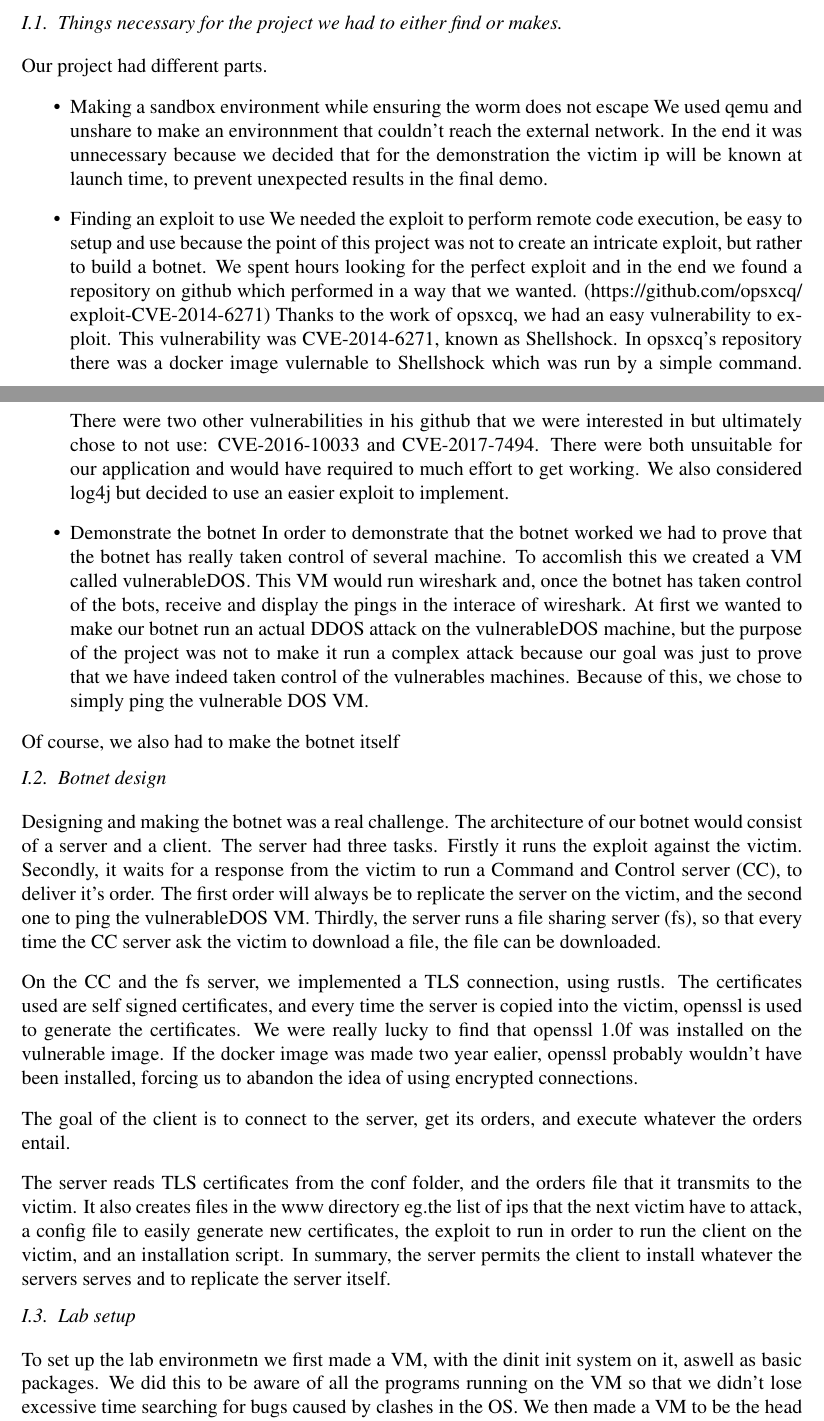
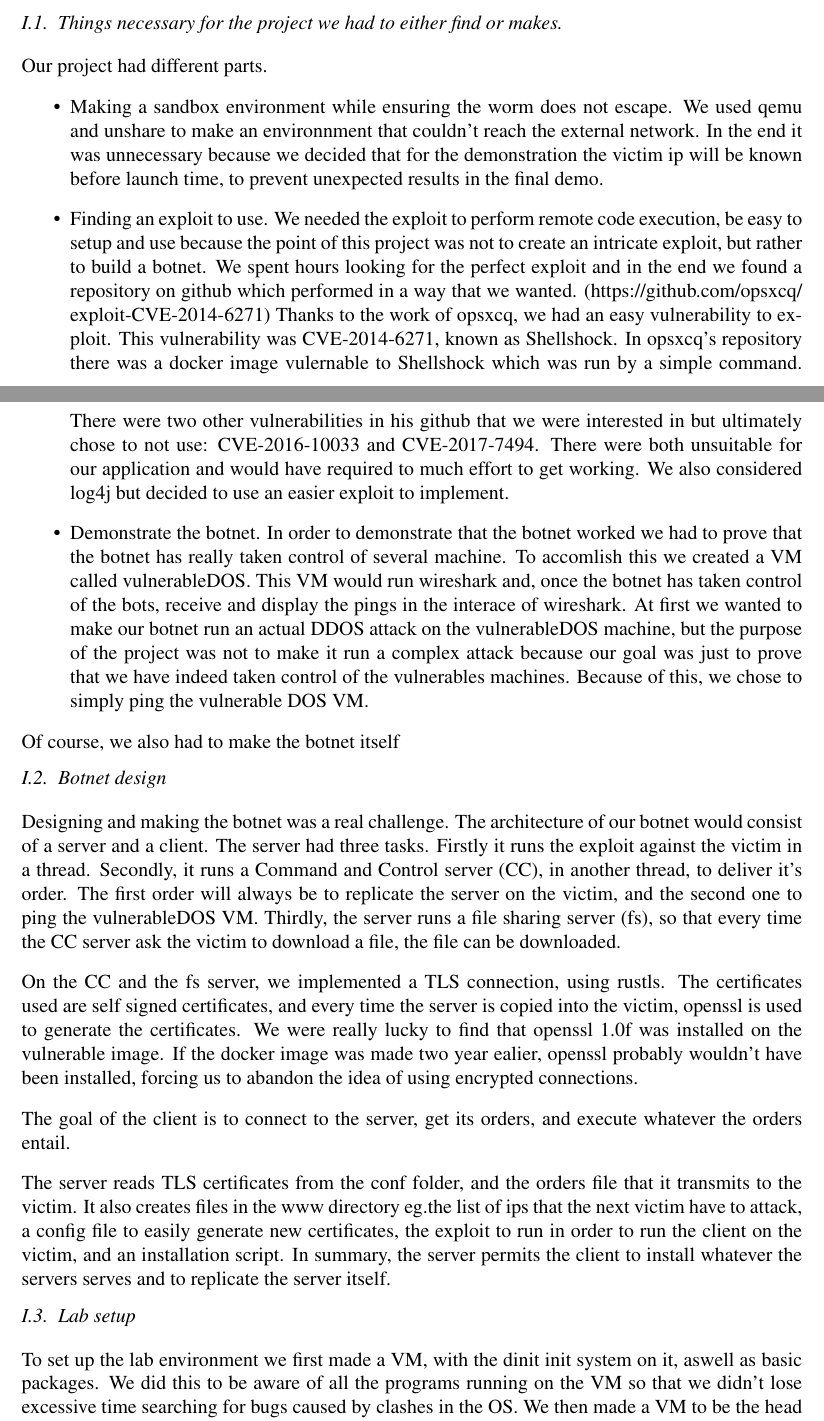
Before and after one commit to Anklestonn/thirdYearProject, a LaTeX thesis (thesis/parts/part1.tex): two parts of pages 1 and 2 of 4, joined at a grey line, cut so that both start at the same text. Compiled offline with pdfLaTeX.

Commit message:
correct Part1.tex

```diff
--- a/thesis/parts/part1.tex
+++ b/thesis/parts/part1.tex
@@ -17,11 +17,11 @@
 
     \begin{itemize}
 
-        \item Making a sandbox environment while ensuring the worm does not escape
+        \item Making a sandbox environment while ensuring the worm does not escape.
         We used qemu and unshare to make an environnment that couldn't reach the external network.
-        In the end it was unnecessary because we decided that for the demonstration the victim ip will be known at launch time, to prevent unexpected results in the final demo.
+        In the end it was unnecessary because we decided that for the demonstration the victim ip will be known before launch time, to prevent unexpected results in the final demo.
 
-        \item Finding an exploit to use
+        \item Finding an exploit to use.
         We needed the exploit to perform remote code execution, be easy to setup and use because the point of this project was not to create an intricate exploit, but rather to build a botnet.
         We spent hours looking for the perfect exploit and in the end we found a repository on github which performed in a way that we wanted.
         (https://github.com/opsxcq/
@@ -33,7 +33,7 @@
         There were both unsuitable for our application and would have required to much effort to get working.
         We also considered log4j but decided to use an easier exploit to implement.
 
-        \item Demonstrate the botnet
+        \item Demonstrate the botnet.
         In order to demonstrate that the botnet worked we had to prove that the botnet has really taken control of several machine.
         To accomlish this we created a VM called vulnerableDOS. This VM would run wireshark and, once the botnet has taken control of the bots, receive and display the pings in the interace of wireshark.
         At first we wanted to make our botnet run an actual DDOS attack on the vulnerableDOS machine, but the purpose of the project was not to make it run a complex attack because our goal was just to prove that we have indeed taken control of the vulnerables machines. Because of this, we chose to simply ping the vulnerable DOS VM.
@@ -48,8 +48,8 @@
 
     Designing and making the botnet was a real challenge.
     The architecture of our botnet would consist of a server and a client. The server had three tasks.
-    Firstly it runs the exploit against the victim.
-    Secondly, it waits for a response from the victim to run a Command and Control server (CC), to deliver it's order.
+    Firstly it runs the exploit against the victim in a thread.
+    Secondly, it runs a Command and Control server (CC), in another thread, to deliver it's order.
     The first order will always be to replicate the server on the victim, and the second one to ping the vulnerableDOS VM.
     Thirdly, the server runs a file sharing server (fs), so that every time the CC server ask the victim to download a file, the file can be downloaded.
 
@@ -67,7 +67,7 @@
 
     \section{Lab setup}
 
-    To set up the lab environmetn we first made a VM, with the dinit init system on it, aswell as basic packages.
+    To set up the lab environment we first made a VM, with the dinit init system on it, aswell as basic packages.
     We did this to be aware of all the programs running on the VM so that we didn't lose excessive time searching for bugs caused by clashes in the OS.
     We then made a VM to be the head of our botnet, 2 vulnerable vm and 1 more VM named vulnerableDOS.
     We called the first VM attacker, as it was going to be the initial aggresor in the demonstration.
```
Also changed, not shown: thesis/parts/part1.tex (9 more changed lines).
